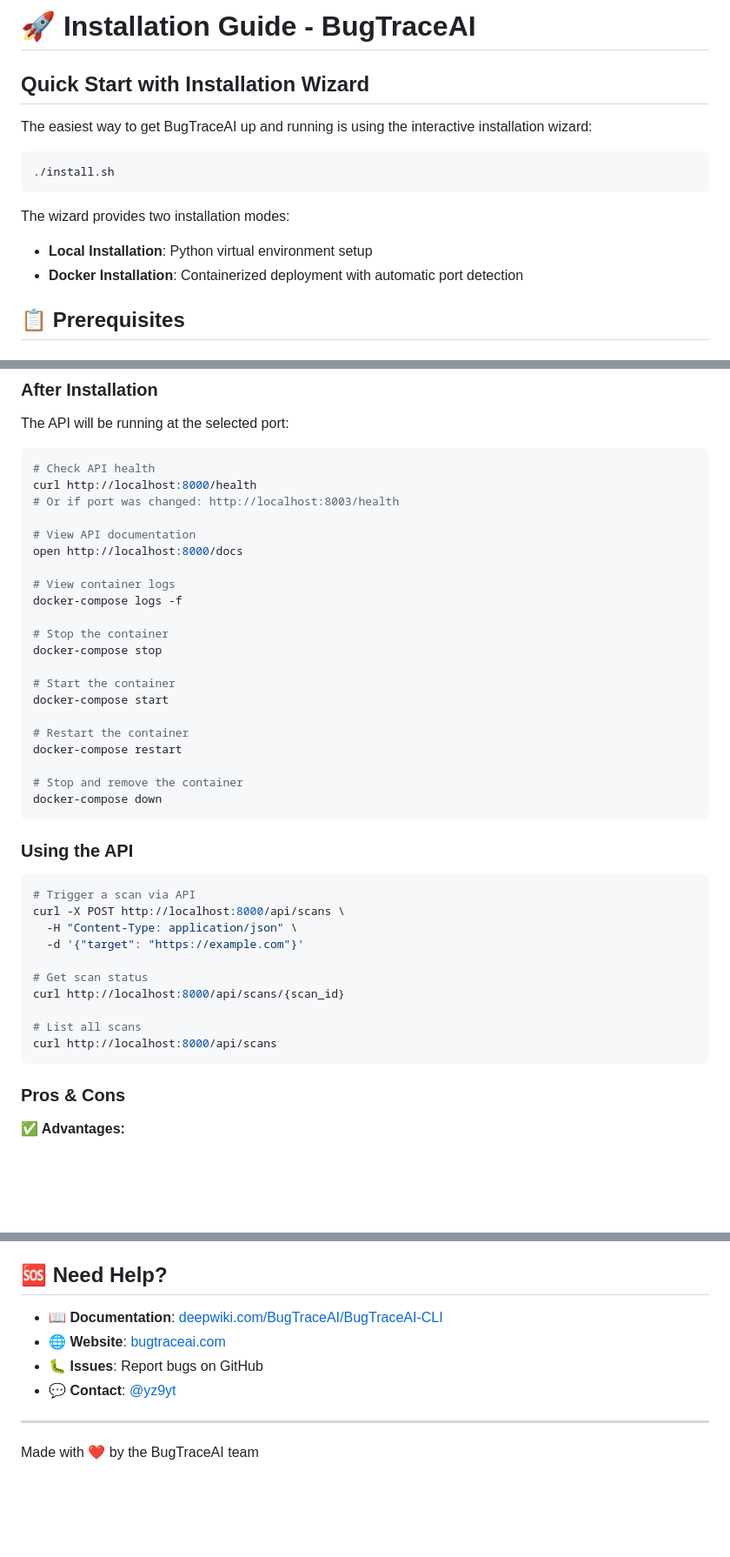
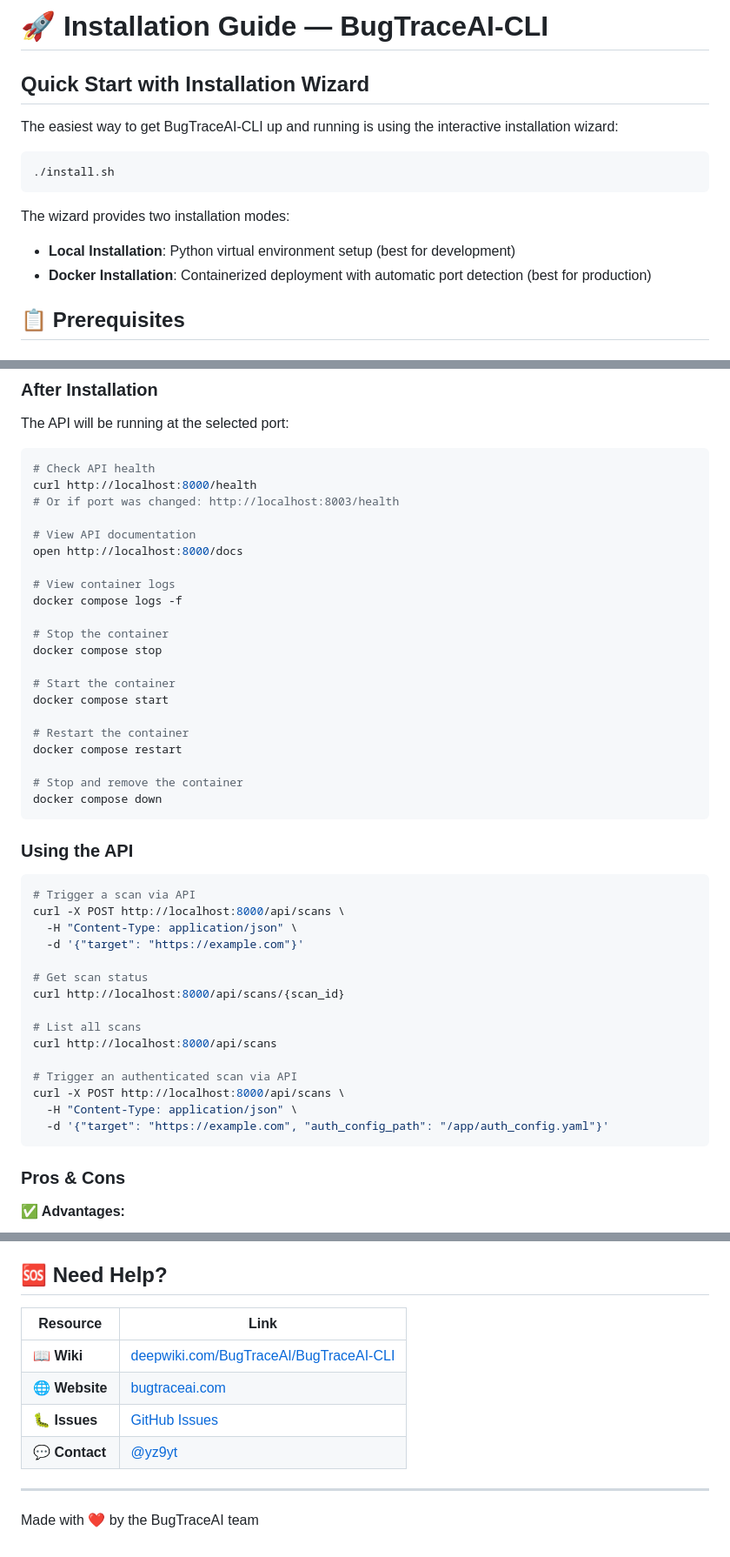
Before and after one commit to BugTraceAI/BugTraceAI-CLI, a Markdown page: INSTALLATION.md, 3 parts joined by grey strips. Shown at 87% size. GitHub-like rendering; blank space fills up the shorter version.

````diff
--- a/INSTALLATION.md
+++ b/INSTALLATION.md
@@ -1,16 +1,16 @@
-# 🚀 Installation Guide - BugTraceAI
+# 🚀 Installation Guide — BugTraceAI-CLI
 
 ## Quick Start with Installation Wizard
 
-The easiest way to get BugTraceAI up and running is using the interactive installation wizard:
+The easiest way to get BugTraceAI-CLI up and running is using the interactive installation wizard:
 
 ```bash
 ./install.sh
 ```
 
 The wizard provides two installation modes:
-- **Local Installation**: Python virtual environment setup
-- **Docker Installation**: Containerized deployment with automatic port detection
+- **Local Installation**: Python virtual environment setup (best for development)
+- **Docker Installation**: Containerized deployment with automatic port detection (best for production)
 
 ## 📋 Prerequisites
 
@@ -117,19 +123,19 @@ curl http://localhost:8000/health
 open http://localhost:8000/docs
 
 # View container logs
-docker-compose logs -f
+docker compose logs -f
 
 # Stop the container
-docker-compose stop
+docker compose stop
 
 # Start the container
-docker-compose start
+docker compose start
 
 # Restart the container
-docker-compose restart
+docker compose restart
 
 # Stop and remove the container
-docker-compose down
+docker compose down
 ```
 
 ### Using the API
@@ -145,6 +151,11 @@ curl http://localhost:8000/api/scans/{scan_id}
 
 # List all scans
 curl http://localhost:8000/api/scans
+
+# Trigger an authenticated scan via API
+curl -X POST http://localhost:8000/api/scans \
+  -H "Content-Type: application/json" \
+  -d '{"target": "https://example.com", "auth_config_path": "/app/auth_config.yaml"}'
 ```
 
 ### Pros & Cons
@@ -335,10 +375,12 @@ After installation, see the [README.md](README.md) for:
 
 ## 🆘 Need Help?
 
-- 📖 **Documentation**: [deepwiki.com/BugTraceAI/BugTraceAI-CLI](https://deepwiki.com/BugTraceAI/BugTraceAI-CLI)
-- 🌐 **Website**: [bugtraceai.com](https://bugtraceai.com)
-- 🐛 **Issues**: Report bugs on GitHub
-- 💬 **Contact**: [@yz9yt](https://x.com/yz9yt)
+| Resource | Link |
+|---|---|
+| 📖 **Wiki** | [deepwiki.com/BugTraceAI/BugTraceAI-CLI](https://deepwiki.com/BugTraceAI/BugTraceAI-CLI) |
+| 🌐 **Website** | [bugtraceai.com](https://bugtraceai.com) |
+| 🐛 **Issues** | [GitHub Issues](https://github.com/BugTraceAI/BugTraceAI-CLI/issues) |
+| 💬 **Contact** | [@yz9yt](https://x.com/yz9yt) |
 
 ---
 
````
Also changed, not shown: other parts of INSTALLATION.md (+47 -12 lines).
